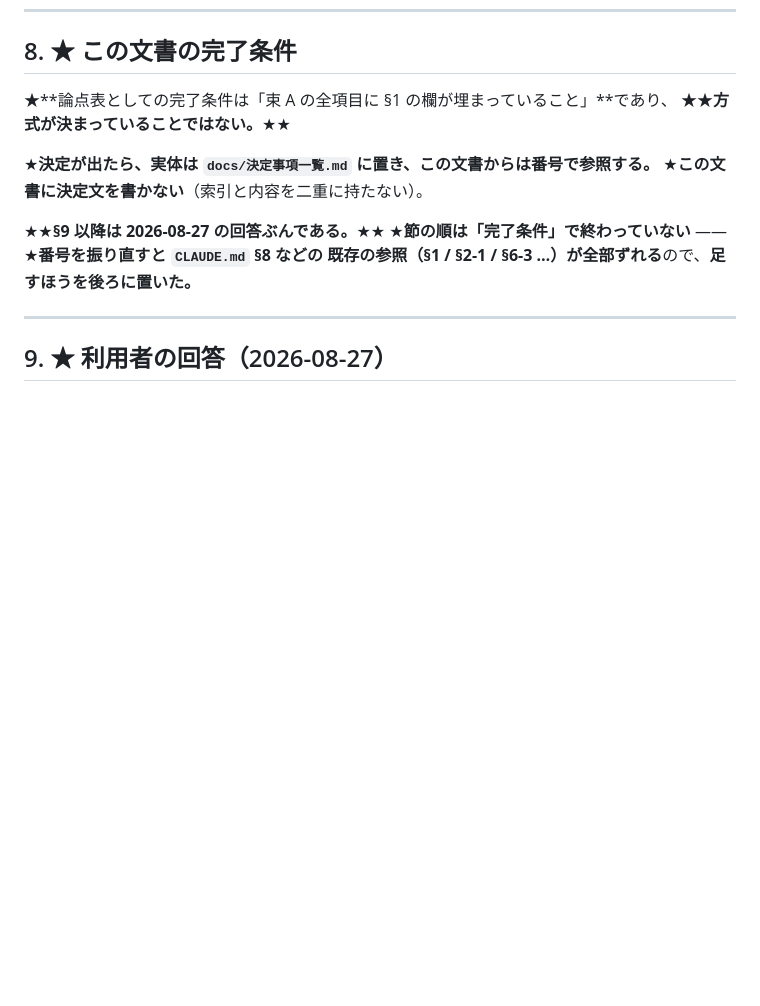
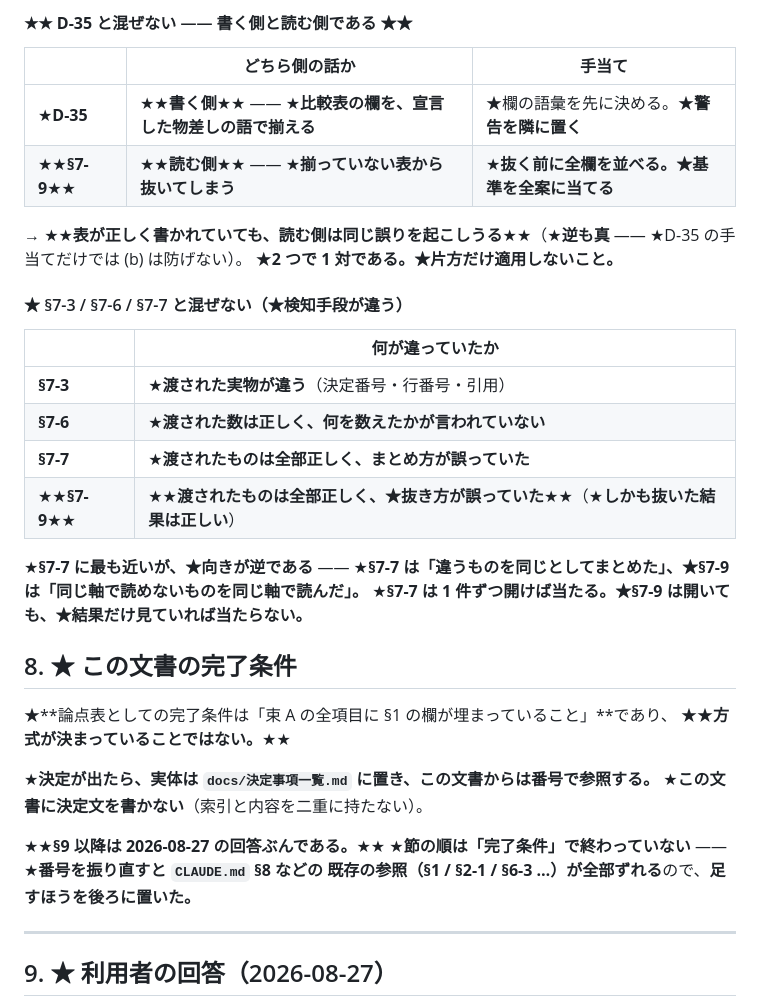
Before and after one commit to avidreadersheep/loveca, a Markdown page: docs/同期設計メモ.md, the part around one of its changes. Drawn GitHub-style; blank space fills up the shorter version.

```diff
--- a/docs/同期設計メモ.md
+++ b/docs/同期設計メモ.md
@@ -815,3 +862,26 @@ grep -cE '(^|[^0-9A-Za-z_])D4[2-8]([^0-9]|$)' docs/UI技術検証メモ.md   #
+#### ★★ **D-35** と混ぜない —— 書く側と読む側である ★★
+
+| | どちら側の話か | 手当て |
+|---|---|---|
+| ★**D-35** | ★★**書く側**★★ —— ★**比較表の欄を、宣言した物差しの語で揃える** | ★欄の語彙を先に決める。★**警告を隣に置く** |
+| ★★**§7-9**★★ | ★★**読む側**★★ —— ★**揃っていない表から抜いてしまう** | ★**抜く前に全欄を並べる。★基準を全案に当てる** |
+
+→ ★★**表が正しく書かれていても、読む側は同じ誤りを起こしうる**★★（★**逆も真** —— ★D-35 の手当てだけでは (b) は防げない）。
+★**2 つで 1 対である。★片方だけ適用しないこと。**
+
+#### ★ §7-3 / §7-6 / §7-7 と混ぜない（★検知手段が違う）
+
+| | 何が違っていたか |
+|---|---|
+| **§7-3** | ★**渡された実物が違う**（決定番号・行番号・引用） |
+| **§7-6** | ★**渡された数は正しく、何を数えたかが言われていない** |
+| **§7-7** | ★**渡されたものは全部正しく、まとめ方が誤っていた** |
+| ★★**§7-9**★★ | ★★**渡されたものは全部正しく、★抜き方が誤っていた**★★（★**しかも抜いた結果は正しい**） |
+
+★**§7-7 に最も近いが、★向きが逆である** ——
+★**§7-7 は「違うものを同じとしてまとめた」、★§7-9 は「同じ軸で読めないものを同じ軸で読んだ」。**
+★**§7-7 は 1 件ずつ開けば当たる。★§7-9 は開いても、★結果だけ見ていれば当たらない。**
+
 
 ## 8. ★ この文書の完了条件
 
```
Also changed, not shown: other parts of docs/同期設計メモ.md (+47 -0 lines).
